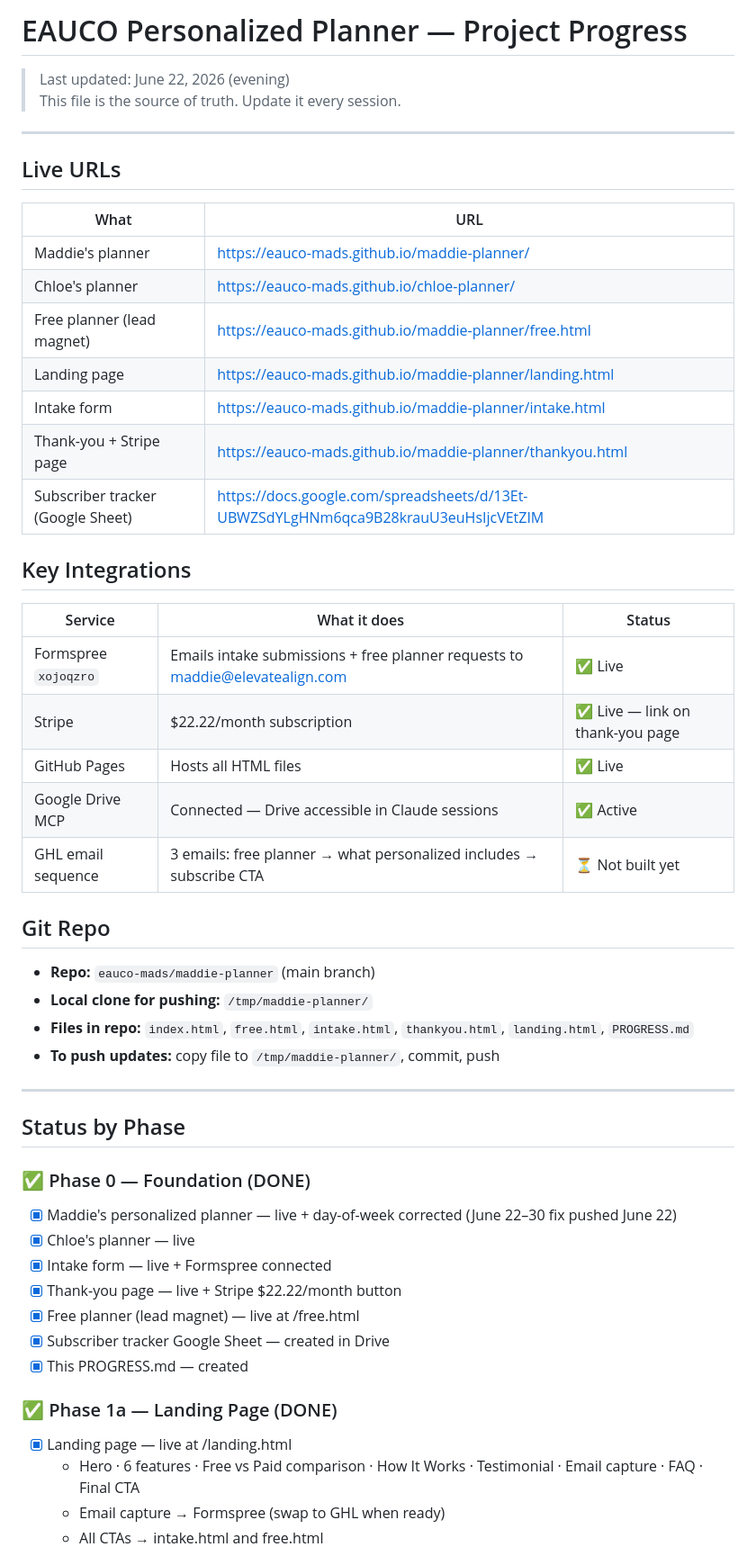
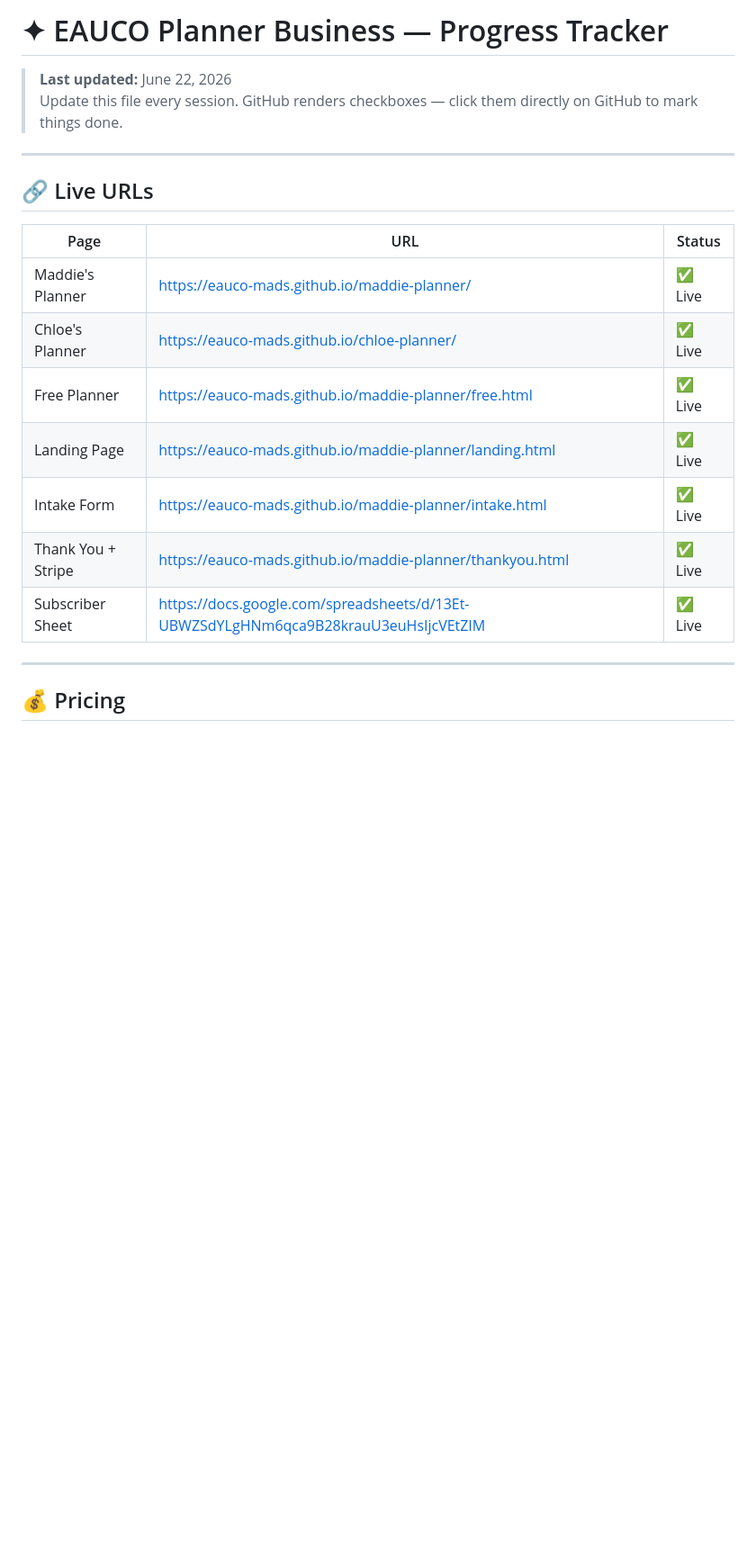
Before and after one commit to eauco-mads/maddie-planner, a Markdown page: PROGRESS.md, the part around one of its changes. Shown at 90% size. Rendered like a GitHub page; blank space fills up the shorter version.

```diff
--- a/PROGRESS.md
+++ b/PROGRESS.md
@@ -1,55 +1,23 @@
-# EAUCO Personalized Planner — Project Progress
+# ✦ EAUCO Planner Business — Progress Tracker
 
-> Last updated: June 22, 2026 (evening)
-> This file is the source of truth. Update it every session.
+> **Last updated:** June 22, 2026
+> Update this file every session. GitHub renders checkboxes — click them directly on GitHub to mark things done.
 
 ---
 
-## Live URLs
+## 🔗 Live URLs
 
-| What | URL |
-|------|-----|
-| Maddie's planner | https://eauco-mads.github.io/maddie-planner/ |
-| Chloe's planner | https://eauco-mads.github.io/chloe-planner/ |
-| Free planner (lead magnet) | https://eauco-mads.github.io/maddie-planner/free.html |
-| Landing page | https://eauco-mads.github.io/maddie-planner/landing.html |
-| Intake form | https://eauco-mads.github.io/maddie-planner/intake.html |
-| Thank-you + Stripe page | https://eauco-mads.github.io/maddie-planner/thankyou.html |
-| Subscriber tracker (Google Sheet) | https://docs.google.com/spreadsheets/d/13Et-UBWZSdYLgHNm6qca9B28krauU3euHsIjcVEtZIM |
-
-## Key Integrations
-
-| Service | What it does | Status |
-|---------|-------------|--------|
-| Formspree `xojoqzro` | Emails intake submissions + free planner requests to maddie@elevatealign.com | ✅ Live |
-| Stripe | $22.22/month subscription | ✅ Live — link on thank-you page |
-| GitHub Pages | Hosts all HTML files | ✅ Live |
-| Google Drive MCP | Connected — Drive accessible in Claude sessions | ✅ Active |
-| GHL email sequence | 3 emails: free planner → what personalized includes → subscribe CTA | ⏳ Not built yet |
-
-## Git Repo
-
-- **Repo:** `eauco-mads/maddie-planner` (main branch)
-- **Local clone for pushing:** `/tmp/maddie-planner/`
-- **Files in repo:** `index.html`, `free.html`, `intake.html`, `thankyou.html`, `landing.html`, `PROGRESS.md`
-- **To push updates:** copy file to `/tmp/maddie-planner/`, commit, push
+| Page | URL | Status |
+|------|-----|--------|
+| Maddie's Planner | https://eauco-mads.github.io/maddie-planner/ | ✅ Live |
+| Chloe's Planner | https://eauco-mads.github.io/chloe-planner/ | ✅ Live |
+| Free Planner | https://eauco-mads.github.io/maddie-planner/free.html | ✅ Live |
+| Landing Page | https://eauco-mads.github.io/maddie-planner/landing.html | ✅ Live |
+| Intake Form | https://eauco-mads.github.io/maddie-planner/intake.html | ✅ Live |
+| Thank You + Stripe | https://eauco-mads.github.io/maddie-planner/thankyou.html | ✅ Live |
+| Subscriber Sheet | https://docs.google.com/spreadsheets/d/13Et-UBWZSdYLgHNm6qca9B28krauU3euHsIjcVEtZIM | ✅ Live |
 
 ---
 
-## Status by Phase
+## 💰 Pricing
 
-### ✅ Phase 0 — Foundation (DONE)
-- [x] Maddie's personalized planner — live + day-of-week corrected (June 22–30 fix pushed June 22)
-- [x] Chloe's planner — live
-- [x] Intake form — live + Formspree connected
-- [x] Thank-you page — live + Stripe $22.22/month button
-- [x] Free planner (lead magnet) — live at /free.html
-- [x] Subscriber tracker Google Sheet — created in Drive
-- [x] This PROGRESS.md — created
-
-### ✅ Phase 1a — Landing Page (DONE)
-- [x] Landing page — live at /landing.html
-  - Hero · 6 features · Free vs Paid comparison · How It Works · Testimonial · Email capture · FAQ · Final CTA
-  - Email capture → Formspree (swap to GHL when ready)
-  - All CTAs → intake.html and free.html
-
```
Also changed, not shown: other parts of PROGRESS.md (+128 -92 lines).
